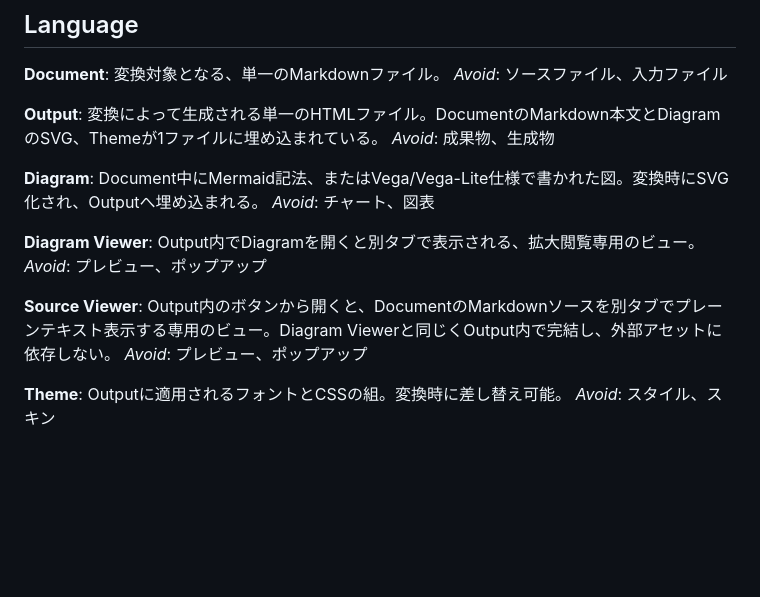
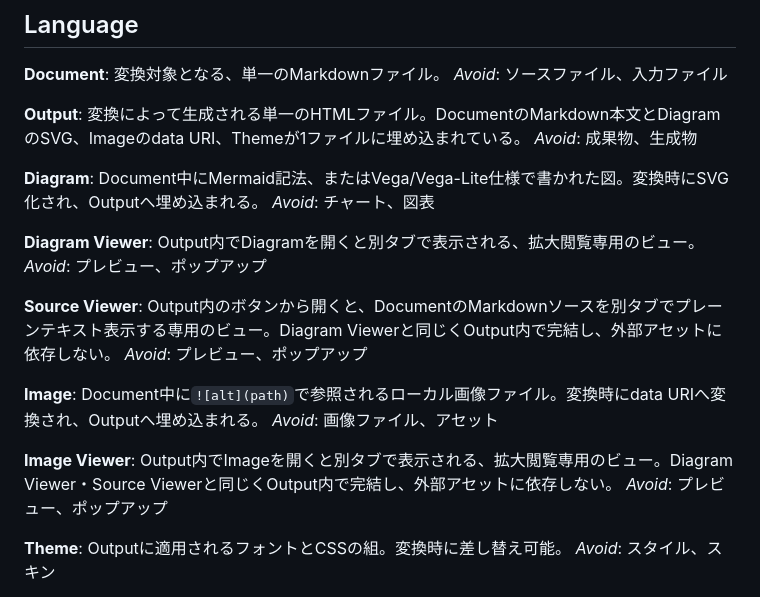
Before and after one commit to backpaper0/mdloom, a Markdown page: CONTEXT.md, the part around the change. Rendered like a GitHub page; blank space fills up the shorter version.

```diff
--- a/CONTEXT.md
+++ b/CONTEXT.md
@@ -9,7 +9,7 @@
 _Avoid_: ソースファイル、入力ファイル
 
 **Output**:
-変換によって生成される単一のHTMLファイル。DocumentのMarkdown本文とDiagramのSVG、Themeが1ファイルに埋め込まれている。
+変換によって生成される単一のHTMLファイル。DocumentのMarkdown本文とDiagramのSVG、Imageのdata URI、Themeが1ファイルに埋め込まれている。
 _Avoid_: 成果物、生成物
 
 **Diagram**:
@@ -24,6 +24,14 @@ _Avoid_: プレビュー、ポップアップ
 Output内のボタンから開くと、DocumentのMarkdownソースを別タブでプレーンテキスト表示する専用のビュー。Diagram Viewerと同じくOutput内で完結し、外部アセットに依存しない。
 _Avoid_: プレビュー、ポップアップ
 
+**Image**:
+Document中に`![alt](path)`で参照されるローカル画像ファイル。変換時にdata URIへ変換され、Outputへ埋め込まれる。
+_Avoid_: 画像ファイル、アセット
+
+**Image Viewer**:
+Output内でImageを開くと別タブで表示される、拡大閲覧専用のビュー。Diagram Viewer・Source Viewerと同じくOutput内で完結し、外部アセットに依存しない。
+_Avoid_: プレビュー、ポップアップ
+
 **Theme**:
 Outputに適用されるフォントとCSSの組。変換時に差し替え可能。
 _Avoid_: スタイル、スキン
```
Also changed, not shown: docs/adr/0002-image-not-inlined-as-svg.md (added, +7 -0 lines), examples/example.md (+9 -1 lines), examples/assets/mdloom-logo.png (added), 10 other files.
